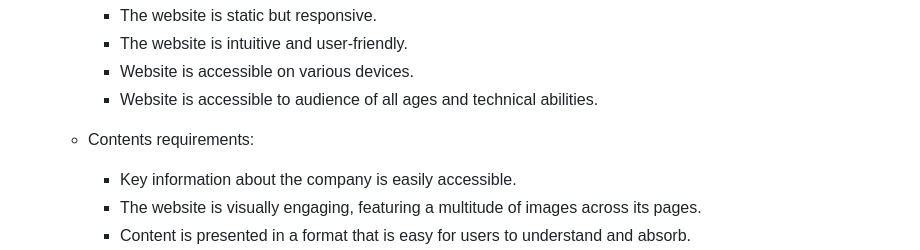
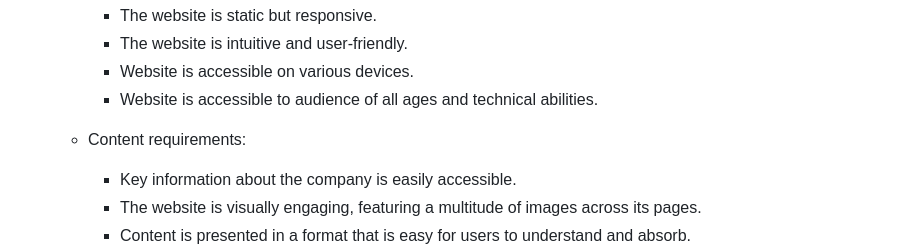
Before and after one commit to vadimsj/redland-renovations, a Markdown page: README.md, the part around the change. Rendered like a GitHub page.

Commit message:
docs: Corrected spelling mistakes

```diff
--- a/README.md
+++ b/README.md
@@ -62,7 +62,7 @@
       -  Website is accessible on various devices.
       - Website is accessible to audience of all ages and technical abilities.
 
-   -  Contents requirements:
+   -  Content requirements:
       -  Key information about the company is easily accessible.
       -  The website is visually engaging, featuring a multitude of images across its pages.
       - Content is presented in a format that is easy for users to understand and absorb.
```
